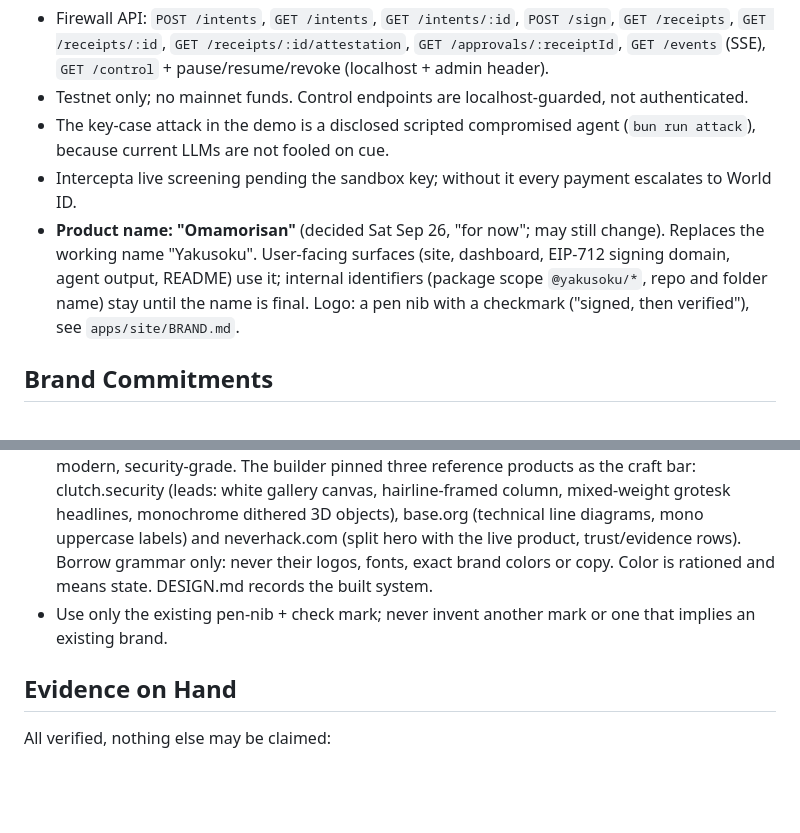
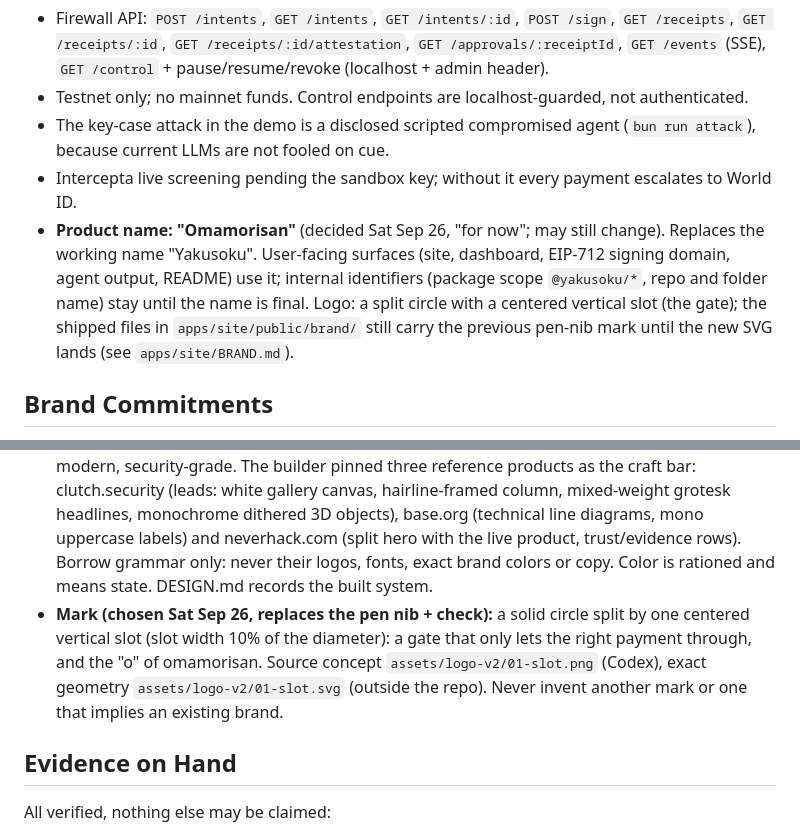
Before and after one commit to juanmaagd/yakusoku, a Markdown page: PRODUCT.md, 2 parts joined by grey strips. GitHub-like rendering; blank space fills up the shorter version.

Commit message:
docs: record the new split-circle mark decision

```diff
--- a/PRODUCT.md
+++ b/PRODUCT.md
@@ -32,13 +32,13 @@ Existing guards are deterministic (spend caps, allow/deny lists, network/asset c
 - Testnet only; no mainnet funds. Control endpoints are localhost-guarded, not authenticated.
 - The key-case attack in the demo is a disclosed scripted compromised agent (`bun run attack`), because current LLMs are not fooled on cue.
 - Intercepta live screening pending the sandbox key; without it every payment escalates to World ID.
-- **Product name: "Omamorisan"** (decided Sat Sep 26, "for now"; may still change). Replaces the working name "Yakusoku". User-facing surfaces (site, dashboard, EIP-712 signing domain, agent output, README) use it; internal identifiers (package scope `@yakusoku/*`, repo and folder name) stay until the name is final. Logo: a pen nib with a checkmark ("signed, then verified"), see `apps/site/BRAND.md`.
+- **Product name: "Omamorisan"** (decided Sat Sep 26, "for now"; may still change). Replaces the working name "Yakusoku". User-facing surfaces (site, dashboard, EIP-712 signing domain, agent output, README) use it; internal identifiers (package scope `@yakusoku/*`, repo and folder name) stay until the name is final. Logo: a split circle with a centered vertical slot (the gate); the shipped files in `apps/site/public/brand/` still carry the previous pen-nib mark until the new SVG lands (see `apps/site/BRAND.md`).
 
 ## Brand Commitments
 - Name: Omamorisan (working name, may change).
 - **No Japanese aesthetic**, even though the name is Japanese: no kanji, torii, washi, seals, vermilion-as-Japan, cherry blossoms or similar motifs.
 - **Visual world (decided Sat Sep 26, replaces the warm paper-notebook reference):** sober, modern, security-grade. The builder pinned three reference products as the craft bar: clutch.security (leads: white gallery canvas, hairline-framed column, mixed-weight grotesk headlines, monochrome dithered 3D objects), base.org (technical line diagrams, mono uppercase labels) and neverhack.com (split hero with the live product, trust/evidence rows). Borrow grammar only: never their logos, fonts, exact brand colors or copy. Color is rationed and means state. DESIGN.md records the built system.
-- Use only the existing pen-nib + check mark; never invent another mark or one that implies an existing brand.
+- **Mark (chosen Sat Sep 26, replaces the pen nib + check):** a solid circle split by one centered vertical slot (slot width 10% of the diameter): a gate that only lets the right payment through, and the "o" of omamorisan. Source concept `assets/logo-v2/01-slot.png` (Codex), exact geometry `assets/logo-v2/01-slot.svg` (outside the repo). Never invent another mark or one that implies an existing brand.
 
 ## Evidence on Hand
 All verified, nothing else may be claimed:
```
